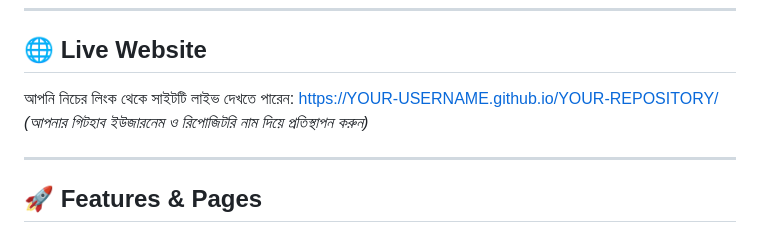
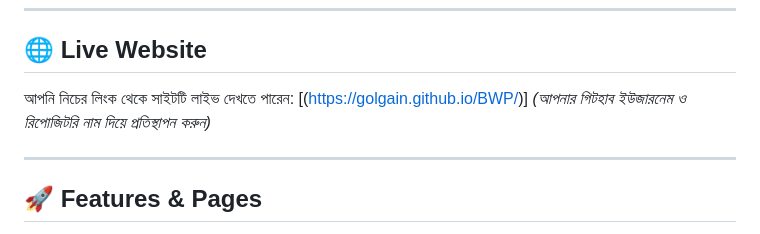
Before and after one commit to golgain/BWP, a Markdown page: README.md, the part around the change. Drawn GitHub-style.

```diff
--- a/README.md
+++ b/README.md
@@ -8,7 +8,7 @@
 
 ## 🌐 Live Website
 আপনি নিচের লিংক থেকে সাইটটি লাইভ দেখতে পারেন:
-[https://YOUR-USERNAME.github.io/YOUR-REPOSITORY/](https://YOUR-USERNAME.github.io/YOUR-REPOSITORY/) *(আপনার গিটহাব ইউজারনেম ও রিপোজিটরি নাম দিয়ে প্রতিস্থাপন করুন)*
+[(https://golgain.github.io/BWP/)] *(আপনার গিটহাব ইউজারনেম ও রিপোজিটরি নাম দিয়ে প্রতিস্থাপন করুন)*
 
 ---
 
```
